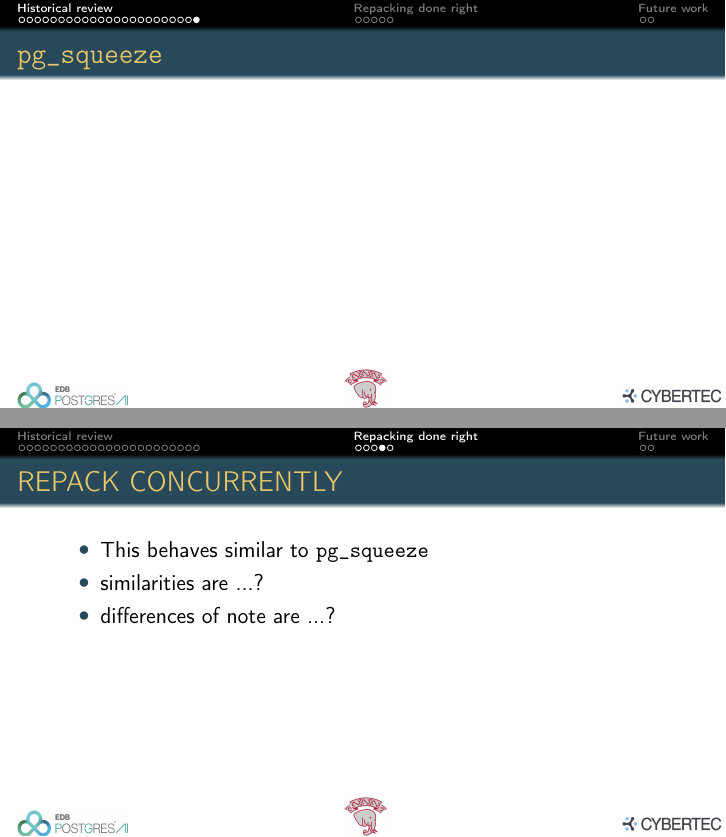
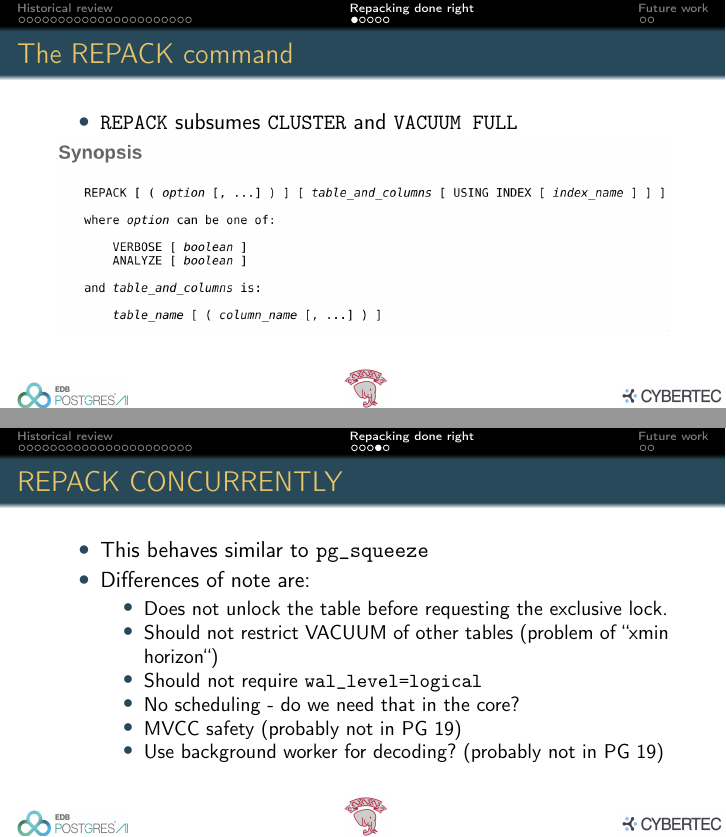
Before and after one commit to alvherre/alvherre-talks, LaTeX slides (54-repack/cover.tex, which reads 54-repack/pres.tex): pages 28 and 32 of 35 before the commit and pages 28 and 31 of 34 after it, joined at a grey line. Compiled offline with pdfLaTeX.

Commit message:
Added notes on REPACK (CONCURRENTLY).

```diff
--- a/54-repack/pres.tex
+++ b/54-repack/pres.tex
@@ -250,11 +250,12 @@
   \end{itemize}
 \end{frame}
 
-\begin{frame}
-        \frametitle{\texttt{pg\_squeeze}}
-%% TODO 1. Disk space requirements, 2. Scheduling, 3. GUC for maximum lock time
-%% (probably not used much)
-\end{frame}
+
+%% TODO 1. Disk space requirements, 2. GUC for maximum lock time (probably not
+%% used much)
+%% \begin{frame}
+%%         \frametitle{\texttt{pg\_squeeze}}
+%\end{frame}
 
 \section{Repacking done right}
 \begin{frame}
@@ -289,11 +290,18 @@
 
 \begin{frame}
   \frametitle{REPACK CONCURRENTLY}
-
   \begin{itemize}
     \item This behaves similar to \texttt{pg\_squeeze}
-    \item similarities are ...?
-    \item differences of note are ...?
+    \item Differences of note are:
+      \begin{itemize}
+        \item Does not unlock the table before requesting the exclusive lock.
+        \item Should not restrict VACUUM of other tables (problem of ``xmin
+          horizon``)
+        \item Should not require {\tt wal\_level=logical}
+        \item No scheduling - do we need that in the core?
+        \item MVCC safety (probably not in PG 19)
+        \item Use background worker for decoding? (probably not in PG 19)
+      \end{itemize}
   \end{itemize}
 
 % TODO (if there's enough time) Explain differences between pg_squeeze and
```
